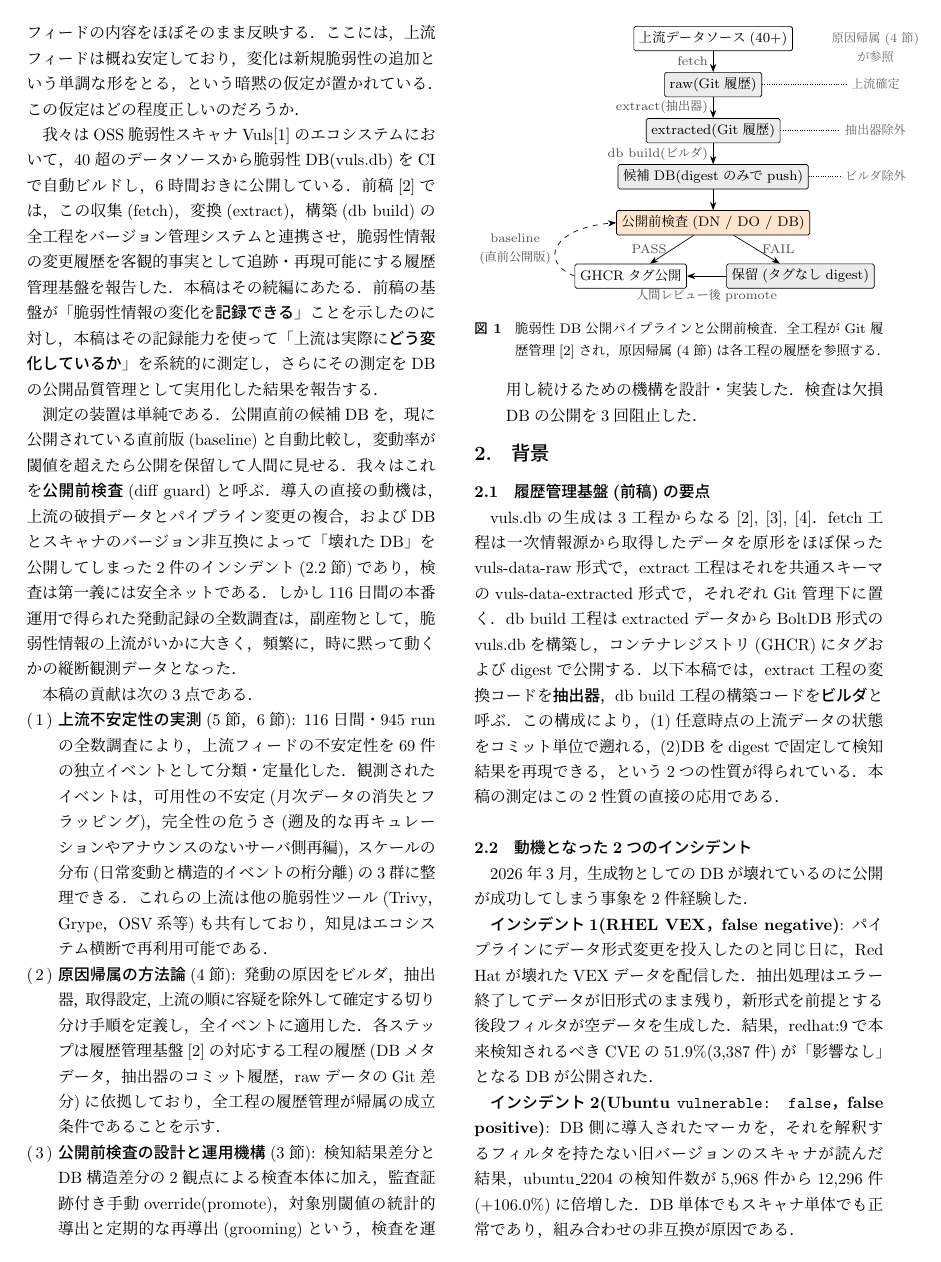
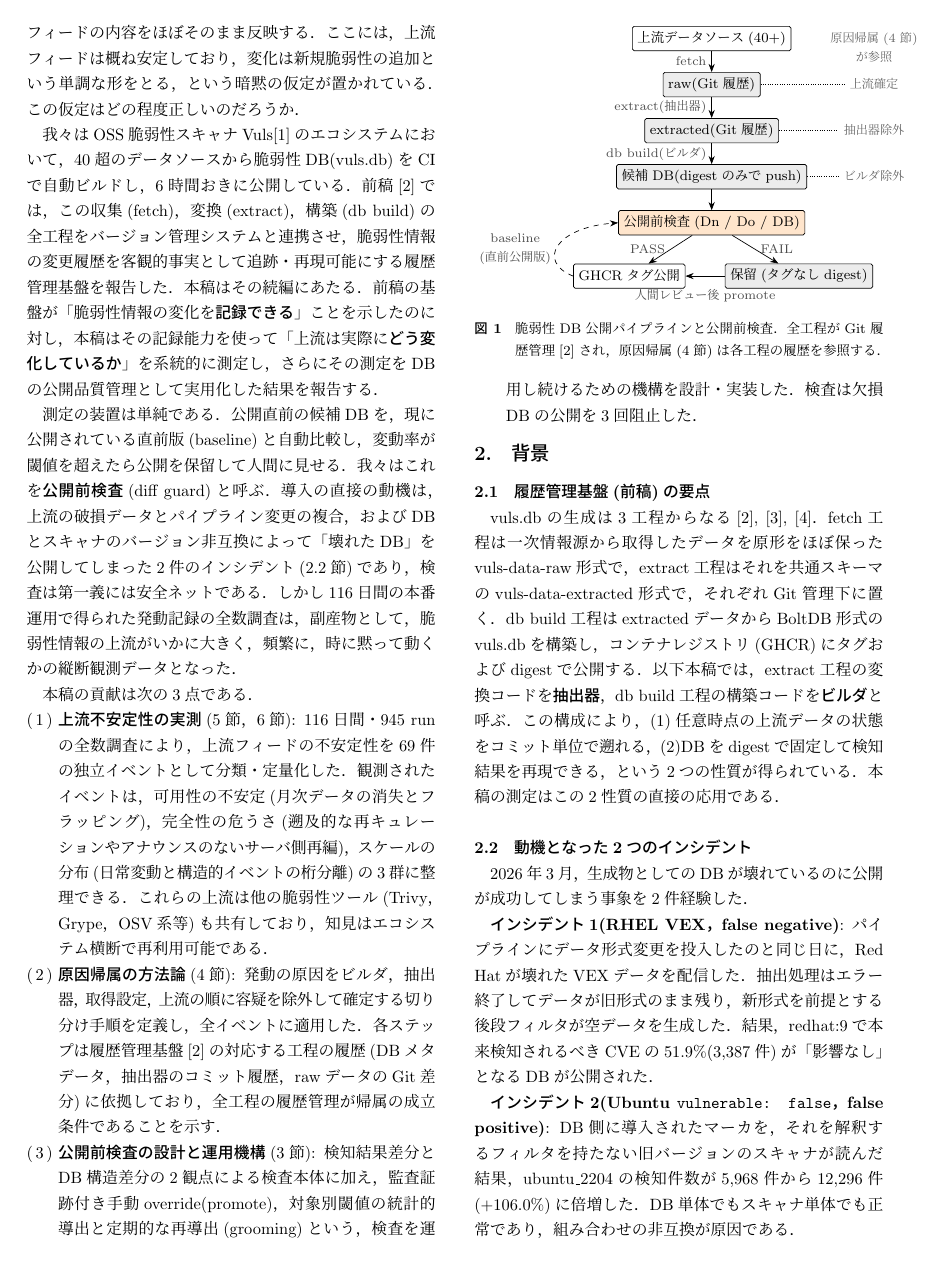
Before and after one commit to vulsio/css2026-diff-guard, a LaTeX document (docs/css2026-diff-guard.tex): page 2 of 9. The pictures show the PDF file docs/css2026-diff-guard.pdf that the author committed with the source.

Commit message:
Notation: DN/DO -> Dn/Do (DB unchanged)
Co-Authored-By: Claude Fable 5 <noreply@anthropic.com>

```diff
--- a/docs/css2026-diff-guard.tex
+++ b/docs/css2026-diff-guard.tex
@@ -103,7 +103,7 @@ Vulnerability Database, Data Quality, Pre-Publication Inspection, History Manage
   \node[hist] (raw)  at (0,-0.95) {raw(Git履歴)};
   \node[hist] (ext)  at (0,-1.9)  {extracted(Git履歴)};
   \node[hist] (cand) at (0,-2.85) {候補DB(digestのみでpush)};
-  \node[b, fill=orange!20] (g) at (0,-3.8) {公開前検査(DN / DO / DB)};
+  \node[b, fill=orange!20] (g) at (0,-3.8) {公開前検査(Dn / Do / DB)};
   \node[b]    (pub)  at (-1.7,-4.9) {GHCRタグ公開};
   \node[hist] (hold) at (1.8,-4.9)  {保留(タグなしdigest)};
   \draw[->] (up) -- (raw)   node[midway,left,lbl] {fetch};
@@ -180,13 +180,13 @@ DB単体でもスキャナ単体でも正常であり，組み合わせの非互
 \subsection{3つのチェック}
 \label{sec:checks}
 
-公開CIの圧縮後・公開前に，次の3チェックを実行する(検知結果差分の2つをDN(新スキャナ)とDO(旧スキャナ)，DB構造差分をDBと略記する)．
+公開CIの圧縮後・公開前に，次の3チェックを実行する(検知結果差分の2つをDn(新スキャナ)とDo(旧スキャナ)，DB構造差分をDBと略記する)．
 
 \begin{itemize}
-\item \textbf{DN: 検知結果差分(スキャナ最新版)}．
+\item \textbf{Dn: 検知結果差分(スキャナ最新版)}．
 baselineとtargetの両DBに対して同一のスキャン結果fixture群(実機スキャン由来，数十ファイル)でスキャナを実際に実行し，ファイル単位で検知CVE集合を比較する．
 変動率は(追加数+削除数)/baseline検知数で定義する．
-\item \textbf{DO: 検知結果差分(固定した旧バージョンのスキャナ)}．
+\item \textbf{Do: 検知結果差分(固定した旧バージョンのスキャナ)}．
 過去バージョンとの組でのみ現れる非互換退行(インシデント2型)を捕捉する．
 \item \textbf{DB: DB構造差分}．
 BoltDBを直接開き，ecosystem(後にソース単位へ細分化)ごとに検知条件木をleaf Criterionレベルまで平坦化して構造比較する．
```
Also changed, not shown: README.md, docs/css2026-diff-guard.pdf.
